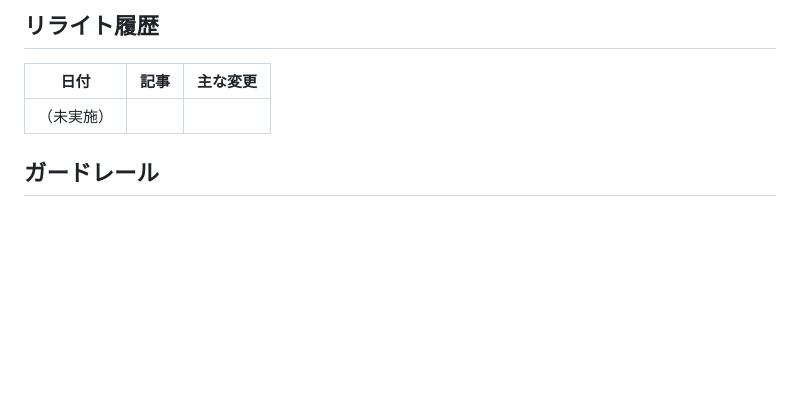
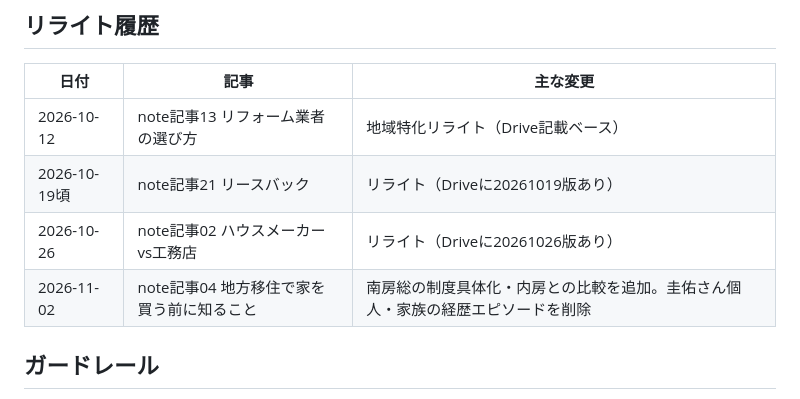
Before and after one commit to keisukeishii22/first-project-keisuke, a Markdown page: アフィリエイトnote運用ルーティーン.md, the part around the change. GitHub-like rendering; blank space fills up the shorter version.

Commit message:
アフィリエイトnote: リライト履歴を更新(記事04リライト・2026-11-02)
Co-Authored-By: Claude Sonnet 5.5 <noreply@anthropic.com>
Claude-Session: https://claude.ai/code/session_01UXYbP9prNbnEdi2HstdDZa

```diff
--- a/アフィリエイトnote運用ルーティーン.md
+++ b/アフィリエイトnote運用ルーティーン.md
@@ -91,7 +91,10 @@
 
 | 日付 | 記事 | 主な変更 |
 |---|---|---|
-| （未実施） | | |
+| 2026-10-12 | note記事13 リフォーム業者の選び方 | 地域特化リライト（Drive記載ベース） |
+| 2026-10-19頃 | note記事21 リースバック | リライト（Driveに20261019版あり） |
+| 2026-10-26 | note記事02 ハウスメーカーvs工務店 | リライト（Driveに20261026版あり） |
+| 2026-11-02 | note記事04 地方移住で家を買う前に知ること | 南房総の制度具体化・内房との比較を追加。圭佑さん個人・家族の経歴エピソードを削除 |
 
 ## ガードレール
 
```
